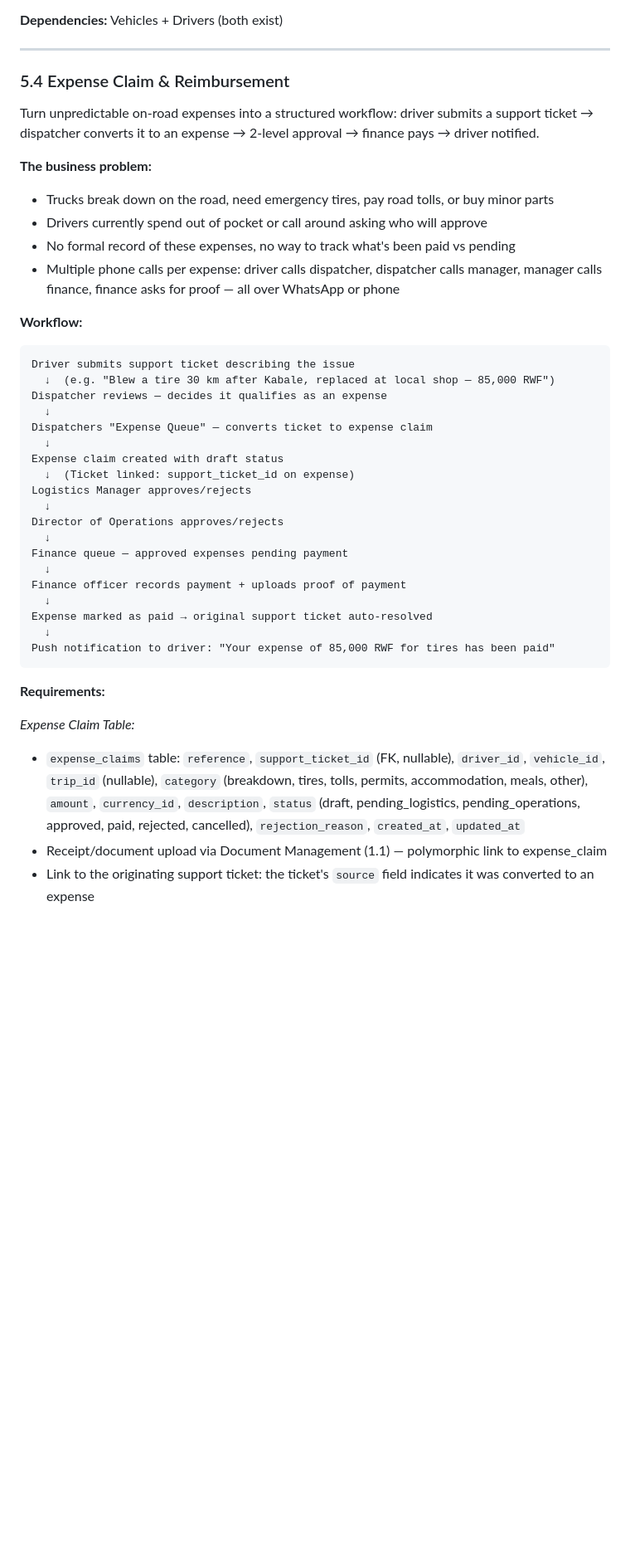
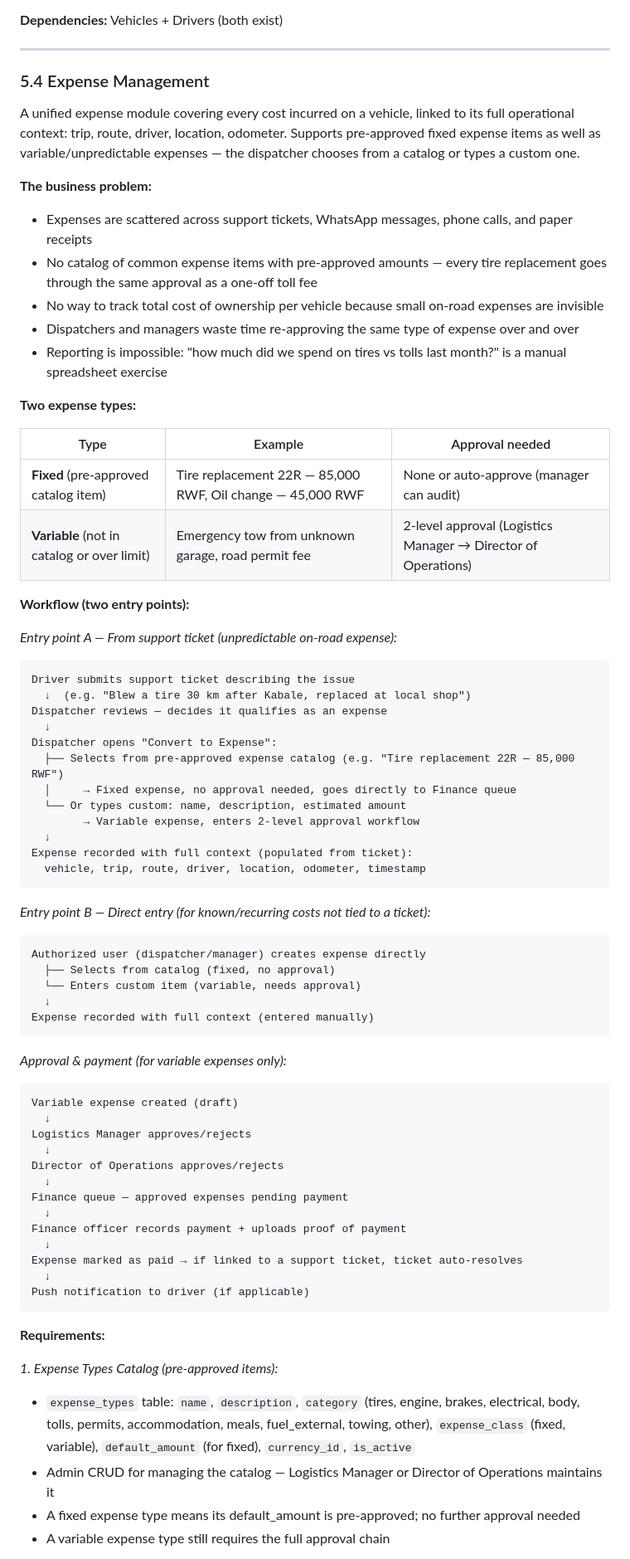
Before and after one commit to blasius/Martin_Logistics, a Markdown page: docs/ERP_IMPLEMENTATION_PLAN.md, the part around one of its changes. Shown at 83% size. Rendered like a GitHub page; blank space fills up the shorter version.

````diff
--- a/docs/ERP_IMPLEMENTATION_PLAN.md
+++ b/docs/ERP_IMPLEMENTATION_PLAN.md
@@ -572,29 +572,59 @@ Manage truck check-in/check-out, dock door assignment, and loading/unloading sch
 
 ---
 
-### 5.4 Expense Claim & Reimbursement
+### 5.4 Expense Management
 
-Turn unpredictable on-road expenses into a structured workflow: driver submits a support ticket
-→ dispatcher converts it to an expense → 2-level approval → finance pays → driver notified.
+A unified expense module covering every cost incurred on a vehicle, linked to its full operational
+context: trip, route, driver, location, odometer. Supports pre-approved fixed expense items as
+well as variable/unpredictable expenses — the dispatcher chooses from a catalog or types a custom one.
 
 **The business problem:**
-- Trucks break down on the road, need emergency tires, pay road tolls, or buy minor parts
-- Drivers currently spend out of pocket or call around asking who will approve
-- No formal record of these expenses, no way to track what's been paid vs pending
-- Multiple phone calls per expense: driver calls dispatcher, dispatcher calls manager, manager
-  calls finance, finance asks for proof — all over WhatsApp or phone
+- Expenses are scattered across support tickets, WhatsApp messages, phone calls, and paper receipts
+- No catalog of common expense items with pre-approved amounts — every tire replacement goes
+  through the same approval as a one-off toll fee
+- No way to track total cost of ownership per vehicle because small on-road expenses are invisible
+- Dispatchers and managers waste time re-approving the same type of expense over and over
+- Reporting is impossible: "how much did we spend on tires vs tolls last month?" is a manual
+  spreadsheet exercise
 
-**Workflow:**
+**Two expense types:**
 
+| Type | Example | Approval needed |
+|------|---------|-----------------|
+| **Fixed** (pre-approved catalog item) | Tire replacement 22R — 85,000 RWF, Oil change — 45,000 RWF | None or auto-approve (manager can audit) |
+| **Variable** (not in catalog or over limit) | Emergency tow from unknown garage, road permit fee | 2-level approval (Logistics Manager → Director of Operations) |
+
+**Workflow (two entry points):**
+
+*Entry point A — From support ticket (unpredictable on-road expense):*
 ```
 Driver submits support ticket describing the issue
-  ↓  (e.g. "Blew a tire 30 km after Kabale, replaced at local shop — 85,000 RWF")
+  ↓  (e.g. "Blew a tire 30 km after Kabale, replaced at local shop")
 Dispatcher reviews — decides it qualifies as an expense
   ↓
-Dispatchers "Expense Queue" — converts ticket to expense claim
+Dispatcher opens "Convert to Expense":
+  ├── Selects from pre-approved expense catalog (e.g. "Tire replacement 22R — 85,000 RWF")
+  │     → Fixed expense, no approval needed, goes directly to Finance queue
+  └── Or types custom: name, description, estimated amount
+        → Variable expense, enters 2-level approval workflow
   ↓
-Expense claim created with draft status
-  ↓  (Ticket linked: support_ticket_id on expense)
+Expense recorded with full context (populated from ticket):
+  vehicle, trip, route, driver, location, odometer, timestamp
+```
+
+*Entry point B — Direct entry (for known/recurring costs not tied to a ticket):*
+```
+Authorized user (dispatcher/manager) creates expense directly
+  ├── Selects from catalog (fixed, no approval)
+  └── Enters custom item (variable, needs approval)
+  ↓
+Expense recorded with full context (entered manually)
+```
+
+*Approval & payment (for variable expenses only):*
+```
+Variable expense created (draft)
+  ↓
 Logistics Manager approves/rejects
   ↓
 Director of Operations approves/rejects
@@ -603,18 +633,18 @@ Finance queue — approved expenses pending payment
   ↓
 Finance officer records payment + uploads proof of payment
   ↓
-Expense marked as paid → original support ticket auto-resolved
+Expense marked as paid → if linked to a support ticket, ticket auto-resolves
   ↓
-Push notification to driver: "Your expense of 85,000 RWF for tires has been paid"
+Push notification to driver (if applicable)
 ```
 
 **Requirements:**
 
-*Expense Claim Table:*
-- `expense_claims` table: `reference`, `support_ticket_id` (FK, nullable), `driver_id`, `vehicle_id`,
-  `trip_id` (nullable), `category` (breakdown, tires, tolls, permits, accommodation, meals, other),
-  `amount`, `currency_id`, `description`, `status` (draft, pending_logistics, pending_operations,
-  approved, paid, rejected, cancelled), `rejection_reason`, `created_at`, `updated_at`
-- Receipt/document upload via Document Management (1.1) — polymorphic link to expense_claim
-- Link to the originating support ticket: the ticket's `source` field indicates it was converted to an expense
+*1. Expense Types Catalog (pre-approved items):*
+- `expense_types` table: `name`, `description`, `category` (tires, engine, brakes, electrical,
+  body, tolls, permits, accommodation, meals, fuel_external, towing, other), `expense_class`
+  (fixed, variable), `default_amount` (for fixed), `currency_id`, `is_active`
+- Admin CRUD for managing the catalog — Logistics Manager or Director of Operations maintains it
+- A fixed expense type means its default_amount is pre-approved; no further approval needed
+- A variable expense type still requires the full approval chain
 
````
Also changed, not shown: other parts of docs/ERP_IMPLEMENTATION_PLAN.md (+60 -27 lines).
